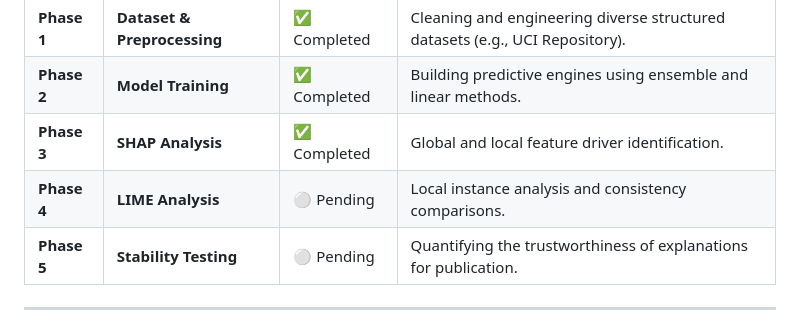
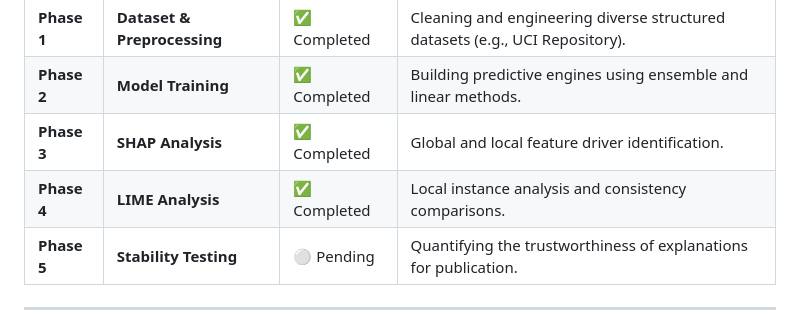
Before and after one commit to sarvesh-raam/explainable.ai, a Markdown page: README.md, the part around the change. Drawn GitHub-style.

Commit message:
Update README: Phase 4 marked as completed

```diff
--- a/README.md
+++ b/README.md
@@ -31,7 +31,7 @@ This research project investigates the reliability, stability, and utility of po
 | **Phase 1** | **Dataset & Preprocessing** | ✅ Completed | Cleaning and engineering diverse structured datasets (e.g., UCI Repository). |
 | **Phase 2** | **Model Training** | ✅ Completed | Building predictive engines using ensemble and linear methods. |
 | **Phase 3** | **SHAP Analysis** | ✅ Completed | Global and local feature driver identification. |
-| **Phase 4** | **LIME Analysis** | ⚪ Pending | Local instance analysis and consistency comparisons. |
+| **Phase 4** | **LIME Analysis** | ✅ Completed | Local instance analysis and consistency comparisons. |
 | **Phase 5** | **Stability Testing** | ⚪ Pending | Quantifying the trustworthiness of explanations for publication. |
 
 ---
```
